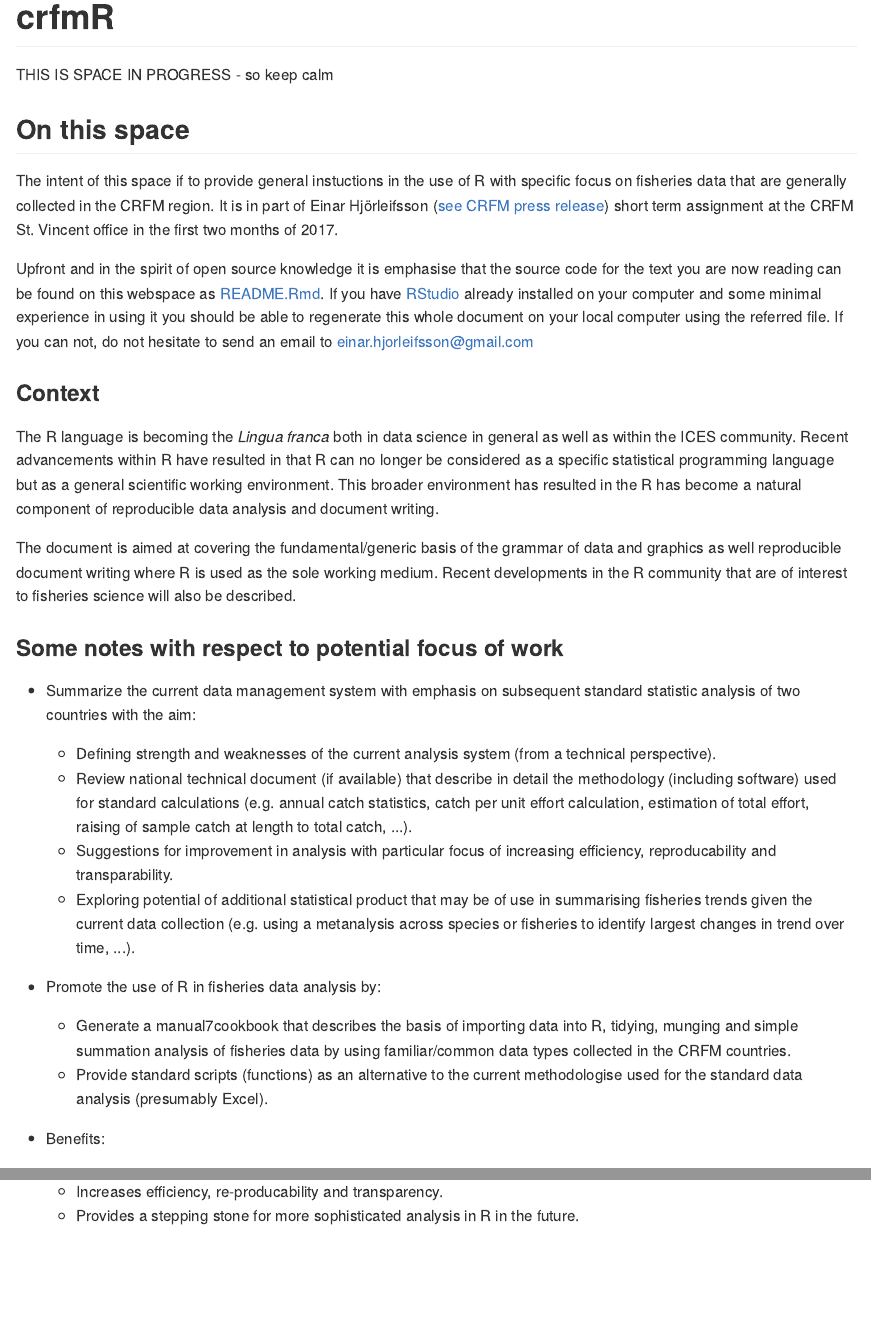
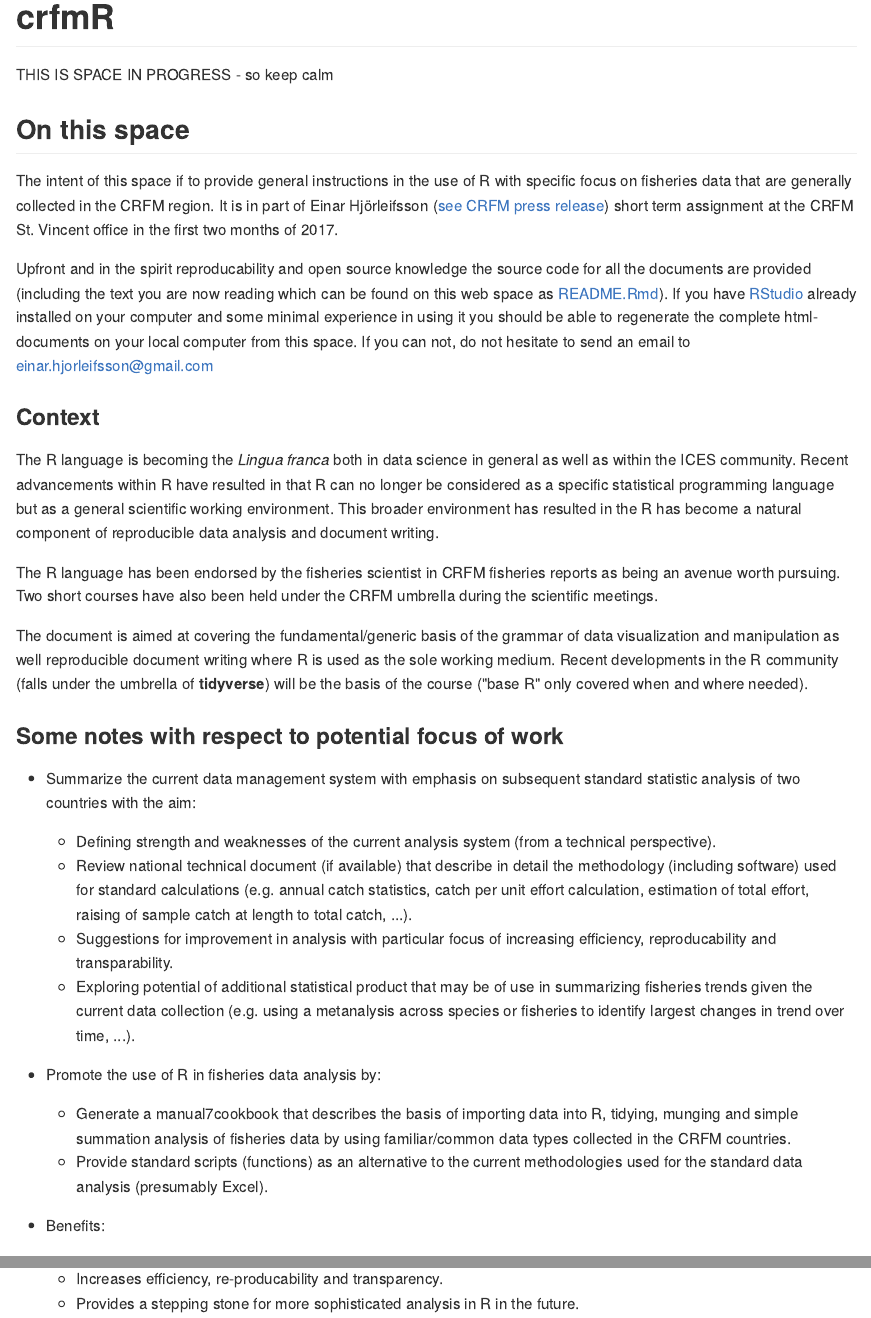
Before and after one commit to crfm/crfmr, an R Markdown document (README.Rmd): the page in a window 1100 px wide, from its top, and a second part further down, joined at a grey line. The pictures show the output file README.md that the author committed with the source, drawn offline in the style of GitHub.

Commit message:
more edits

```diff
--- a/README.Rmd
+++ b/README.Rmd
@@ -9,15 +9,17 @@ THIS IS SPACE IN PROGRESS - so keep calm
 
 ## On this space
 
-The intent of this space if to provide general instuctions in the use of R with specific focus on fisheries data that are generally collected in the CRFM region. It is in part of Einar Hjörleifsson ([see CRFM press release](http://www.crfm.int/index.php?option=com_k2&view=item&id=544:top-fisheries-data-expert-from-iceland-shares-expertise-with-crfm-countries&Itemid=179)) short term assignment at the CRFM St. Vincent office in the first two months of 2017.
+The intent of this space if to provide general instructions in the use of R with specific focus on fisheries data that are generally collected in the CRFM region. It is in part of Einar Hjörleifsson ([see CRFM press release](http://www.crfm.int/index.php?option=com_k2&view=item&id=544:top-fisheries-data-expert-from-iceland-shares-expertise-with-crfm-countries&Itemid=179)) short term assignment at the CRFM St. Vincent office in the first two months of 2017.
 
-Upfront and in the spirit of open source knowledge it is emphasise that the source code for the text you are now reading can be found on this webspace as [README.Rmd](https://raw.githubusercontent.com/crfm/crfmr/master/README.Rmd). If you have [RStudio](https://www.rstudio.com) already installed on your computer and some minimal experience in using it you should be able to regenerate this whole document on your local computer using the referred file. If you can not, do not hesitate to send an email to einar.hjorleifsson@gmail.com
+Upfront and in the spirit reproducability and open source knowledge the source code for all the documents are provided (including the text you are now reading which can be found on this web space as [README.Rmd](https://raw.githubusercontent.com/crfm/crfmr/master/README.Rmd)). If you have [RStudio](https://www.rstudio.com) already installed on your computer and some minimal experience in using it you should be able to regenerate the complete html-documents on your local computer from this space. If you can not, do not hesitate to send an email to einar.hjorleifsson@gmail.com
 
 ### Context
 
 The R language is becoming the _Lingua franca_ both in data science in general as well as within the ICES community. Recent advancements within R have resulted in that R can no longer be considered as a specific statistical programming language but as a general scientific working environment. This broader environment has resulted in the R has become a natural component of reproducible data analysis and document writing.
 
-The document is aimed at covering the fundamental/generic basis of the grammar of data and graphics as well reproducible document writing where R is used as the sole working medium. Recent developments in the R community that are of interest to fisheries science will also be described.
+The R language has been endorsed by the fisheries scientist in CRFM fisheries reports as being an avenue worth pursuing. Two short courses have also been held under the CRFM umbrella during the scientific meetings.
+
+The document is aimed at covering the fundamental/generic basis of the grammar of data visualization and manipulation as well reproducible document writing where R is used as the sole working medium. Recent developments in the R community (falls under the umbrella of __tidyverse__) will be the basis of the course ("base R" only covered when and where needed).
 
 ### Some notes with respect to potential focus of work
 
@@ -25,10 +27,10 @@ The document is aimed at covering the fundamental/generic basis of the grammar o
     - Defining strength and weaknesses of the current analysis system (from a technical perspective).
     - Review national technical document (if available) that describe in detail the methodology (including software) used for standard calculations (e.g. annual catch statistics, catch per unit effort calculation, estimation of total effort, raising of sample catch at length to total catch, ...).
     - Suggestions for improvement in analysis with particular focus of increasing efficiency, reproducability and transparability.
-    - Exploring potential of additional statistical product that may be of use in summarising fisheries trends given the current data collection (e.g. using a metanalysis across species or fisheries to identify largest changes in trend over time, ...).
+    - Exploring potential of additional statistical product that may be of use in summarizing fisheries trends given the current data collection (e.g. using a metanalysis across species or fisheries to identify largest changes in trend over time, ...).
 
 * Promote the use of R in fisheries data analysis by:
     - Generate a manual7cookbook that describes the basis of importing data into R, tidying, munging and simple summation analysis of fisheries data by using familiar/common data types collected in the CRFM countries.
-    - Provide standard scripts (functions) as an alternative to the current methodologise used for the standard data analysis (presumably Excel).
+    - Provide standard scripts (functions) as an alternative to the current methodologies used for the standard data analysis (presumably Excel).
 
 * Benefits:
```
Also changed, not shown: ggplot2.Rmd (+1 -1 lines), index.Rmd (+2 -2 lines), README.md, README.Rmd (6 more changed lines).
